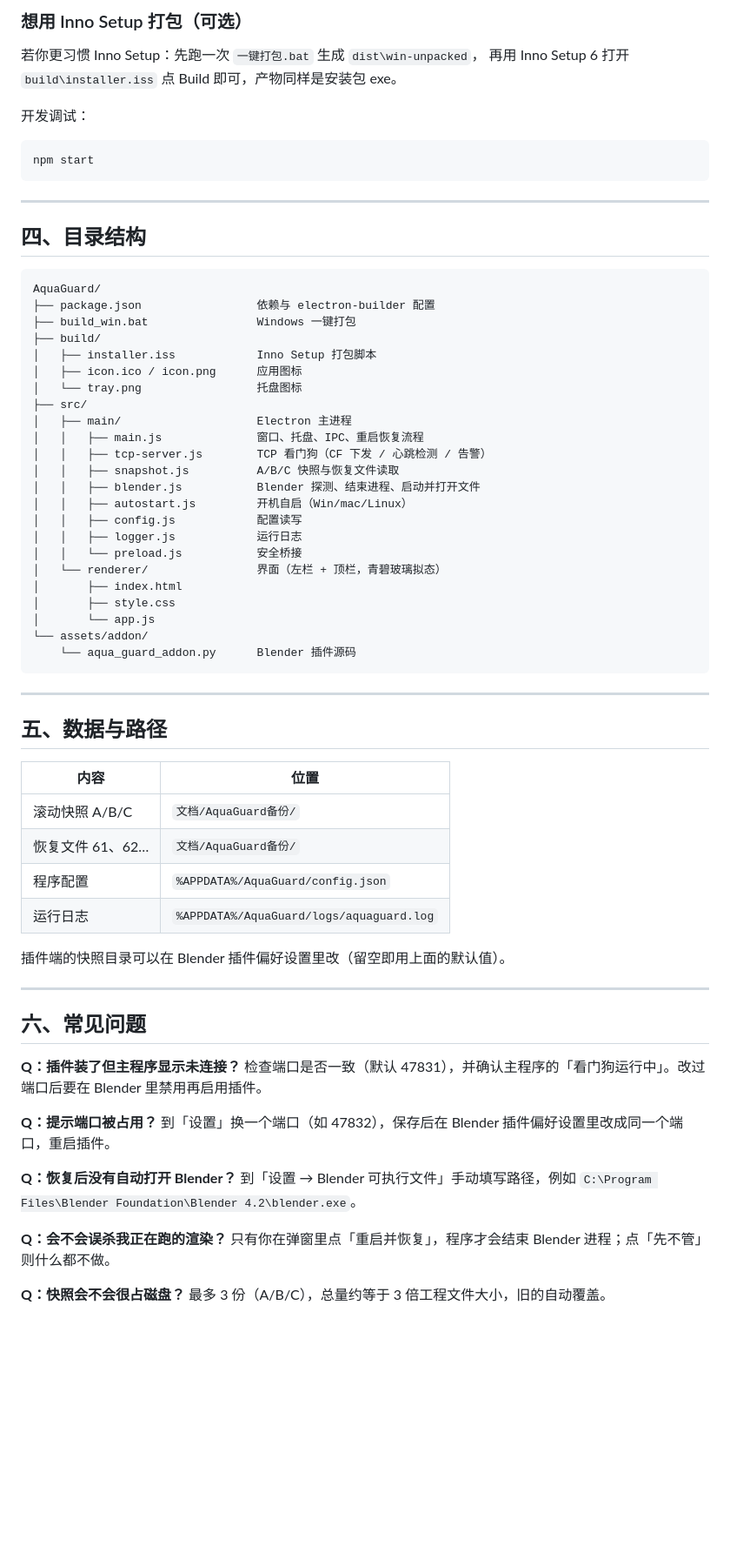
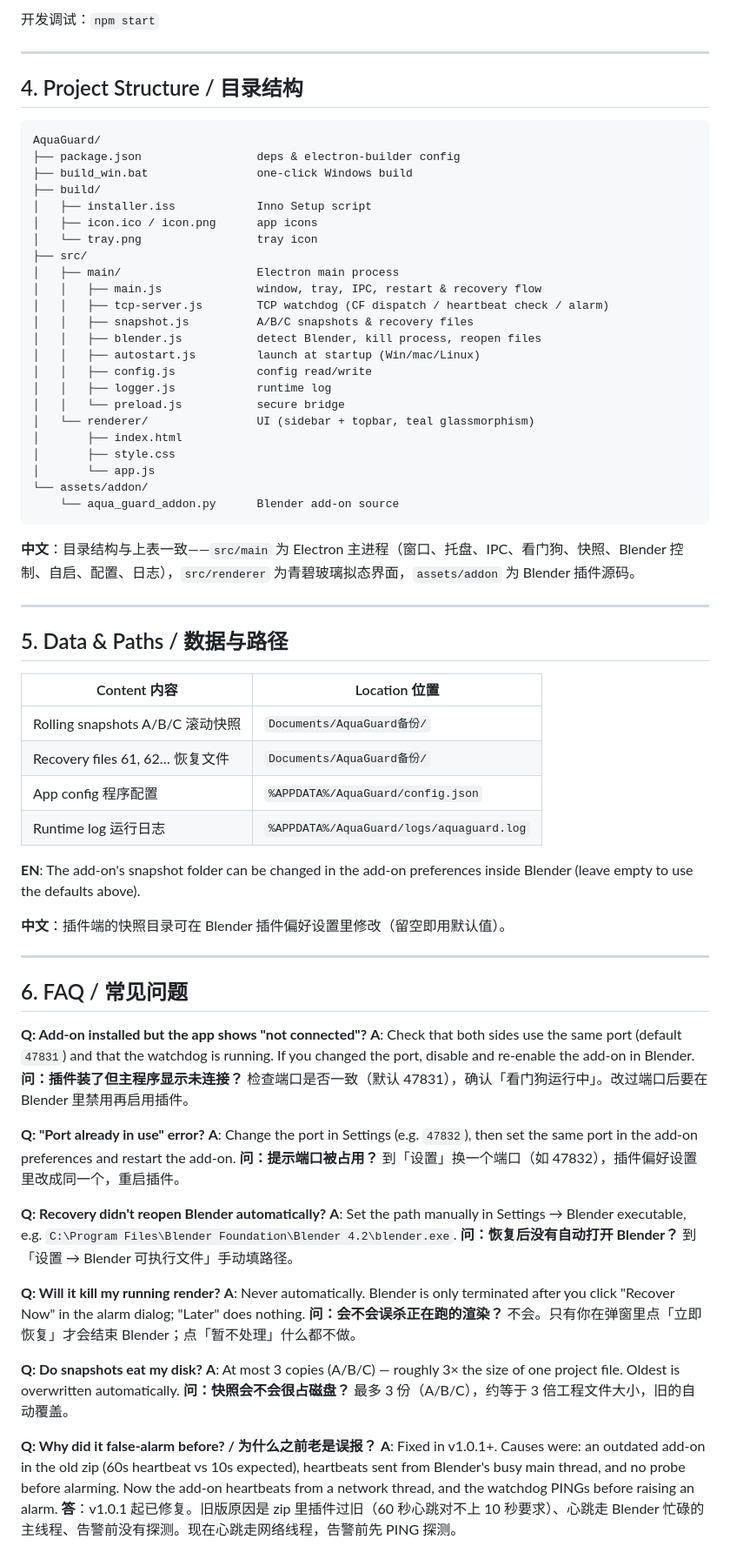
Before and after one commit to registerqd/AquaGuard-BlenderBackup, a Markdown page: README.md, the part around one of its changes. Shown at 87% size. GitHub-like rendering; blank space fills up the shorter version.

````diff
--- a/README.md
+++ b/README.md
@@ -92,74 +138,77 @@ Blender 3D 视图里按 `N` → 侧边栏找到 **AquaGuard** 标签页：
 
-### 想用 Inno Setup 打包（可选）
-
-若你更习惯 Inno Setup：先跑一次 `一键打包.bat` 生成 `dist\win-unpacked`，
-再用 Inno Setup 6 打开 `build\installer.iss` 点 Build 即可，产物同样是安装包 exe。
-
-开发调试：
-
-```bat
-npm start
-```
+开发调试：`npm start`
 
 ---
 
-## 四、目录结构
+## 4. Project Structure / 目录结构
 
 ```
 AquaGuard/
-├── package.json                 依赖与 electron-builder 配置
-├── build_win.bat                Windows 一键打包
+├── package.json                 deps & electron-builder config
+├── build_win.bat                one-click Windows build
 ├── build/
-│   ├── installer.iss            Inno Setup 打包脚本
-│   ├── icon.ico / icon.png      应用图标
-│   └── tray.png                 托盘图标
+│   ├── installer.iss            Inno Setup script
+│   ├── icon.ico / icon.png      app icons
+│   └── tray.png                 tray icon
 ├── src/
-│   ├── main/                    Electron 主进程
-│   │   ├── main.js              窗口、托盘、IPC、重启恢复流程
-│   │   ├── tcp-server.js        TCP 看门狗（CF 下发 / 心跳检测 / 告警）
-│   │   ├── snapshot.js          A/B/C 快照与恢复文件读取
-│   │   ├── blender.js           Blender 探测、结束进程、启动并打开文件
-│   │   ├── autostart.js         开机自启（Win/mac/Linux）
-│   │   ├── config.js            配置读写
-│   │   ├── logger.js            运行日志
-│   │   └── preload.js           安全桥接
-│   └── renderer/                界面（左栏 + 顶栏，青碧玻璃拟态）
+│   ├── main/                    Electron main process
+│   │   ├── main.js              window, tray, IPC, restart & recovery flow
+│   │   ├── tcp-server.js        TCP watchdog (CF dispatch / heartbeat check / alarm)
+│   │   ├── snapshot.js          A/B/C snapshots & recovery files
+│   │   ├── blender.js           detect Blender, kill process, reopen files
+│   │   ├── autostart.js         launch at startup (Win/mac/Linux)
+│   │   ├── config.js            config read/write
+│   │   ├── logger.js            runtime log
+│   │   └── preload.js           secure bridge
+│   └── renderer/                UI (sidebar + topbar, teal glassmorphism)
 │       ├── index.html
 │       ├── style.css
 │       └── app.js
 └── assets/addon/
-    └── aqua_guard_addon.py      Blender 插件源码
+    └── aqua_guard_addon.py      Blender add-on source
 ```
+
+**中文**：目录结构与上表一致——`src/main` 为 Electron 主进程（窗口、托盘、IPC、看门狗、快照、Blender 控制、自启、配置、日志），`src/renderer` 为青碧玻璃拟态界面，`assets/addon` 为 Blender 插件源码。
 
 ---
 
-## 五、数据与路径
+## 5. Data & Paths / 数据与路径
 
-| 内容 | 位置 |
+| Content 内容 | Location 位置 |
 | --- | --- |
-| 滚动快照 A/B/C | `文档/AquaGuard备份/` |
-| 恢复文件 61、62… | `文档/AquaGuard备份/` |
-| 程序配置 | `%APPDATA%/AquaGuard/config.json` |
-| 运行日志 | `%APPDATA%/AquaGuard/logs/aquaguard.log` |
+| Rolling snapshots A/B/C 滚动快照 | `Documents/AquaGuard备份/` |
+| Recovery files 61, 62… 恢复文件 | `Documents/AquaGuard备份/` |
+| App config 程序配置 | `%APPDATA%/AquaGuard/config.json` |
+| Runtime log 运行日志 | `%APPDATA%/AquaGuard/logs/aquaguard.log` |
 
-插件端的快照目录可以在 Blender 插件偏好设置里改（留空即用上面的默认值）。
+**EN**: The add-on's snapshot folder can be changed in the add-on preferences inside Blender (leave empty to use the defaults above).
+
+**中文**：插件端的快照目录可在 Blender 插件偏好设置里修改（留空即用默认值）。
 
 ---
 
-## 六、常见问题
+## 6. FAQ / 常见问题
 
-**Q：插件装了但主程序显示未连接？**
-检查端口是否一致（默认 47831），并确认主程序的「看门狗运行中」。改过端口后要在 Blender 里禁用再启用插件。
+**Q: Add-on installed but the app shows "not connected"?**
+**A**: Check that both sides use the same port (default `47831`) and that the watchdog is running. If you changed the port, disable and re-enable the add-on in Blender.
+**问：插件装了但主程序显示未连接？** 检查端口是否一致（默认 47831），确认「看门狗运行中」。改过端口后要在 Blender 里禁用再启用插件。
 
-**Q：提示端口被占用？**
-到「设置」换一个端口（如 47832），保存后在 Blender 插件偏好设置里改成同一个端口，重启插件。
+**Q: "Port already in use" error?**
+**A**: Change the port in Settings (e.g. `47832`), then set the same port in the add-on preferences and restart the add-on.
+**问：提示端口被占用？** 到「设置」换一个端口（如 47832），插件偏好设置里改成同一个，重启插件。
 
-**Q：恢复后没有自动打开 Blender？**
-到「设置 → Blender 可执行文件」手动填写路径，例如
-`C:\Program Files\Blender Foundation\Blender 4.2\blender.exe`。
+**Q: Recovery didn't reopen Blender automatically?**
+**A**: Set the path manually in Settings → Blender executable, e.g. `C:\Program Files\Blender Foundation\Blender 4.2\blender.exe`.
+**问：恢复后没有自动打开 Blender？** 到「设置 → Blender 可执行文件」手动填路径。
 
-**Q：会不会误杀我正在跑的渲染？**
-只有你在弹窗里点「重启并恢复」，程序才会结束 Blender 进程；点「先不管」则什么都不做。
+**Q: Will it kill my running render?**
+**A**: Never automatically. Blender is only terminated after you click "Recover Now" in the alarm dialog; "Later" does nothing.
+**问：会不会误杀正在跑的渲染？** 不会。只有你在弹窗里点「立即恢复」才会结束 Blender；点「暂不处理」什么都不做。
 
-**Q：快照会不会很占磁盘？**
-最多 3 份（A/B/C），总量约等于 3 倍工程文件大小，旧的自动覆盖。
+**Q: Do snapshots eat my disk?**
+**A**: At most 3 copies (A/B/C) — roughly 3× the size of one project file. Oldest is overwritten automatically.
+**问：快照会不会很占磁盘？** 最多 3 份（A/B/C），约等于 3 倍工程文件大小，旧的自动覆盖。
+
+**Q: Why did it false-alarm before? / 为什么之前老是误报？**
+**A**: Fixed in v1.0.1+. Causes were: an outdated add-on in the old zip (60s heartbeat vs 10s expected), heartbeats sent from Blender's busy main thread, and no probe before alarming. Now the add-on heartbeats from a network thread, and the watchdog PINGs before raising an alarm.
+**答**：v1.0.1 起已修复。旧版原因是 zip 里插件过旧（60 秒心跳对不上 10 秒要求）、心跳走 Blender 忙碌的主线程、告警前没有探测。现在心跳走网络线程，告警前先 PING 探测。
````
Also changed, not shown: other parts of README.md (+94 -48 lines).
